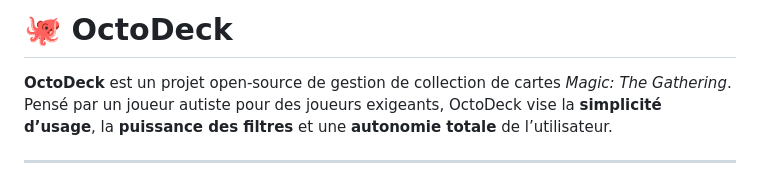
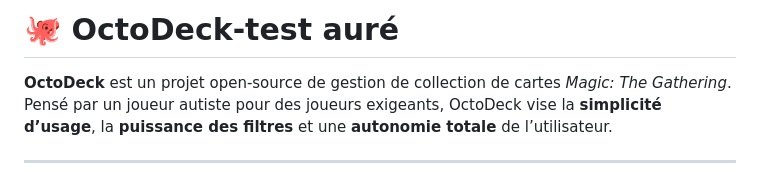
Before and after one commit to LePoulpeMTG/OctoDecks, a Markdown page: README.md, the part around the change. GitHub-like rendering.

```diff
--- a/README.md
+++ b/README.md
@@ -1,5 +1,5 @@
 <!-- 📁 chemin relatif : README.md -->
-# 🐙 OctoDeck
+# 🐙 OctoDeck-test auré
 
 **OctoDeck** est un projet open-source de gestion de collection de cartes *Magic: The Gathering*.
 Pensé par un joueur autiste pour des joueurs exigeants, OctoDeck vise la **simplicité d’usage**, la **puissance des filtres** et une **autonomie totale** de l’utilisateur.
```
